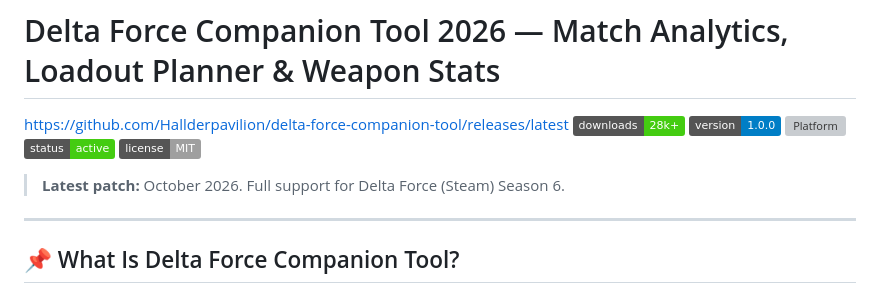
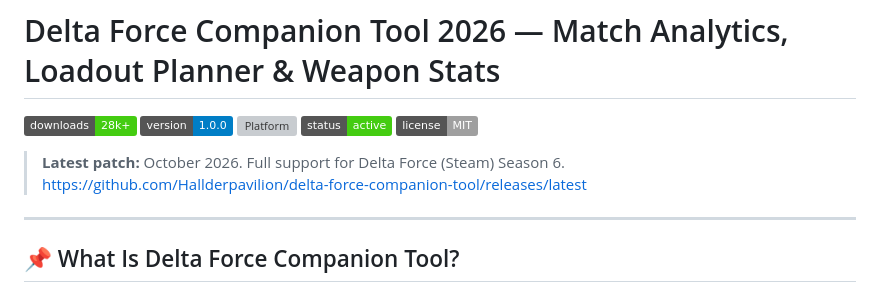
Before and after one commit to Hallderpavilion/delta-force-companion-tool, a Markdown page: README.md, the part around the change. Rendered like a GitHub page; badges without logos; grey boxes are pictures that could not be loaded.

```diff
--- a/README.md
+++ b/README.md
@@ -1,5 +1,5 @@
 # Delta Force Companion Tool 2026 — Match Analytics, Loadout Planner & Weapon Stats
-https://github.com/Hallderpavilion/delta-force-companion-tool/releases/latest
+
 [![Downloads](https://img.shields.io/badge/downloads-28k+-brightgreen)](https://github.com/Hallderpavilion/delta-force-companion-tool/releases)
 [![Version](https://img.shields.io/badge/version-1.0.0-blue)](https://github.com/Hallderpavilion/delta-force-companion-tool/releases)
 [![Platform](https://img.shields.io/badge/platform-Windows%2010%2F11-success)]()
@@ -7,7 +7,7 @@ https://github.com/Hallderpavilion/delta-force-companion-tool/releases/latest
 [![License](https://img.shields.io/badge/license-MIT-lightgrey)]()
 
 > **Latest patch:** October 2026. Full support for Delta Force (Steam) Season 6.
-
+https://github.com/Hallderpavilion/delta-force-companion-tool/releases/latest
 ---
 
 ## 📌 What Is Delta Force Companion Tool?
```
